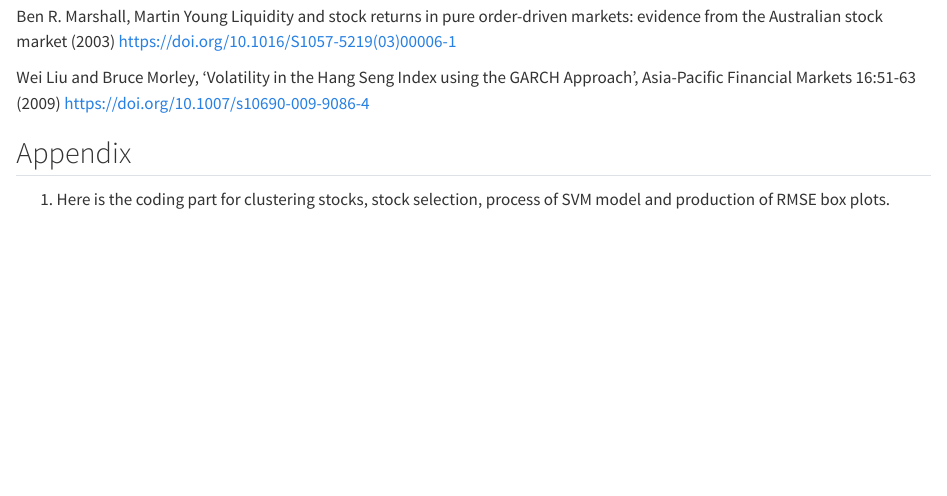
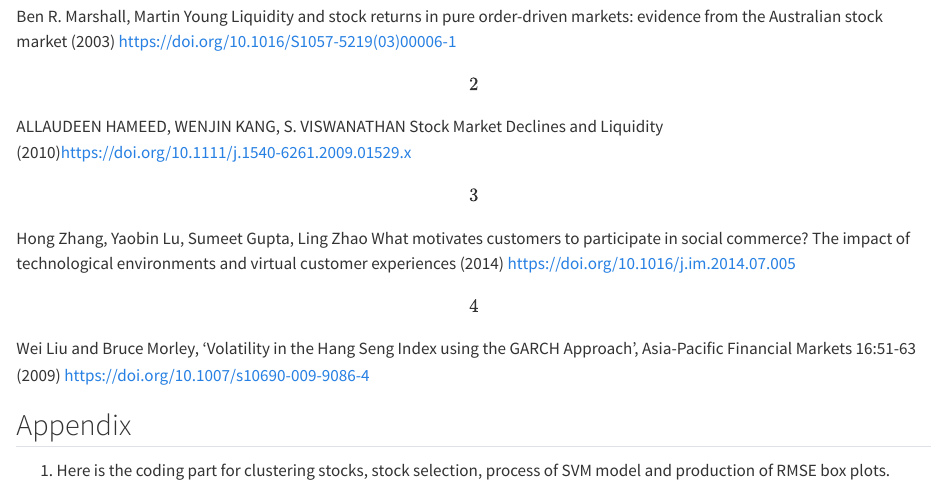
Before and after one commit to isabelllag/data3888report, a Quarto document (Report_new.qmd): the page in a window 1100 px wide, from 8040 px down. Rendered offline with R 4.5, knitr and Pandoc in place of Quarto, with nearby package versions; some code elsewhere in the file could not run offline; long lines of code are wrapped.

Commit message:
reference

```diff
--- a/Report_new.qmd
+++ b/Report_new.qmd
@@ -204,15 +204,17 @@ We believe that these future works will improve our model performance.
 
 ## Student Contributions
 
-For this project, Derek calculate the liquidity for the data clustering, Alan did the k-means clustering, and each group member trains a model for comparing. After every one got the results, Derek generate the overall MSE boxplot, and Yuxiang integrated all the code and calculated the training time for each model.
-For this report, Baiyu responsible for Aim & background part. Isabella did the Method B. Derek and Tom completed the Results A part. Yuxiang responsible for Results B, and Discussion & Conclusion wrote by Alan. Everyone in the group wrote their own model description part in Method A.
-
+For this project, Derek calculate the liquidity for the data clustering, Alan did the k-means clustering, and each group member trains a model for comparing. After every one got the results, Derek generate the overall MSE boxplot, and Yuxiang integrated all the code and calculated the training time for each model. For this report, Baiyu responsible for Aim & background part. Isabella did the Method B. Derek and Tom completed the Results A part. Yuxiang responsible for Results B, and Discussion & Conclusion wrote by Alan. Everyone in the group wrote their own model description part in Method A.
 
 ## References
 
 \[1\] Ben R. Marshall, Martin Young Liquidity and stock returns in pure order-driven markets: evidence from the Australian stock market (2003) https://doi.org/10.1016/S1057-5219(03)00006-1
 
-Wei Liu and Bruce Morley, 'Volatility in the Hang Seng Index using the GARCH Approach', Asia-Pacific Financial Markets 16:51-63 (2009) https://doi.org/10.1007/s10690-009-9086-4
+\[2\] ALLAUDEEN HAMEED, WENJIN KANG, S. VISWANATHAN Stock Market Declines and Liquidity (2010)[ https://doi.org/10.1111/j.1540-6261.2009.01529.x](https://doi.org/10.1111/j.1540-6261.2009.01529.x)
+
+\[3\] Hong Zhang, Yaobin Lu, Sumeet Gupta, Ling Zhao What motivates customers to participate in social commerce? The impact of technological environments and virtual customer experiences (2014) https://doi.org/10.1016/j.im.2014.07.005
+
+\[4\] Wei Liu and Bruce Morley, 'Volatility in the Hang Seng Index using the GARCH Approach', Asia-Pacific Financial Markets 16:51-63 (2009) https://doi.org/10.1007/s10690-009-9086-4
 
 ## Appendix
 
```
